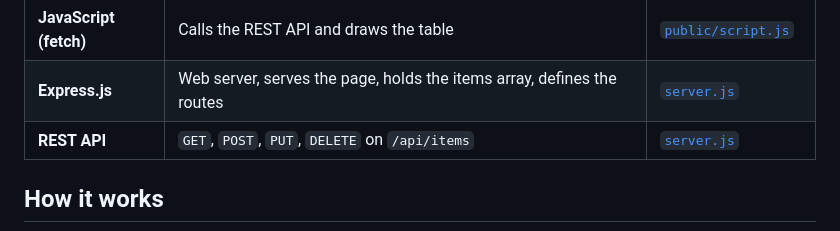
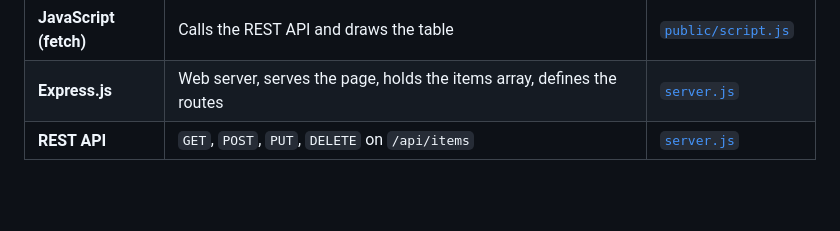
Before and after one commit to Amogh-R21Dev/mern-crud-lab, a Markdown page: README.md, the part around one of its changes. Rendered like a GitHub page; blank space fills up the shorter version.

```diff
--- a/README.md
+++ b/README.md
@@ -14,5 +14,4 @@ Items (name and price) are stored in an array on the Express server. The browser
 | **Express.js** | Web server, serves the page, holds the items array, defines the routes | [`server.js`](server.js) |
 | **REST API** | `GET`, `POST`, `PUT`, `DELETE` on `/api/items` | [`server.js`](server.js) |
 
-## How it works
 
```
Also changed, not shown: other parts of README.md (+0 -11 lines).
